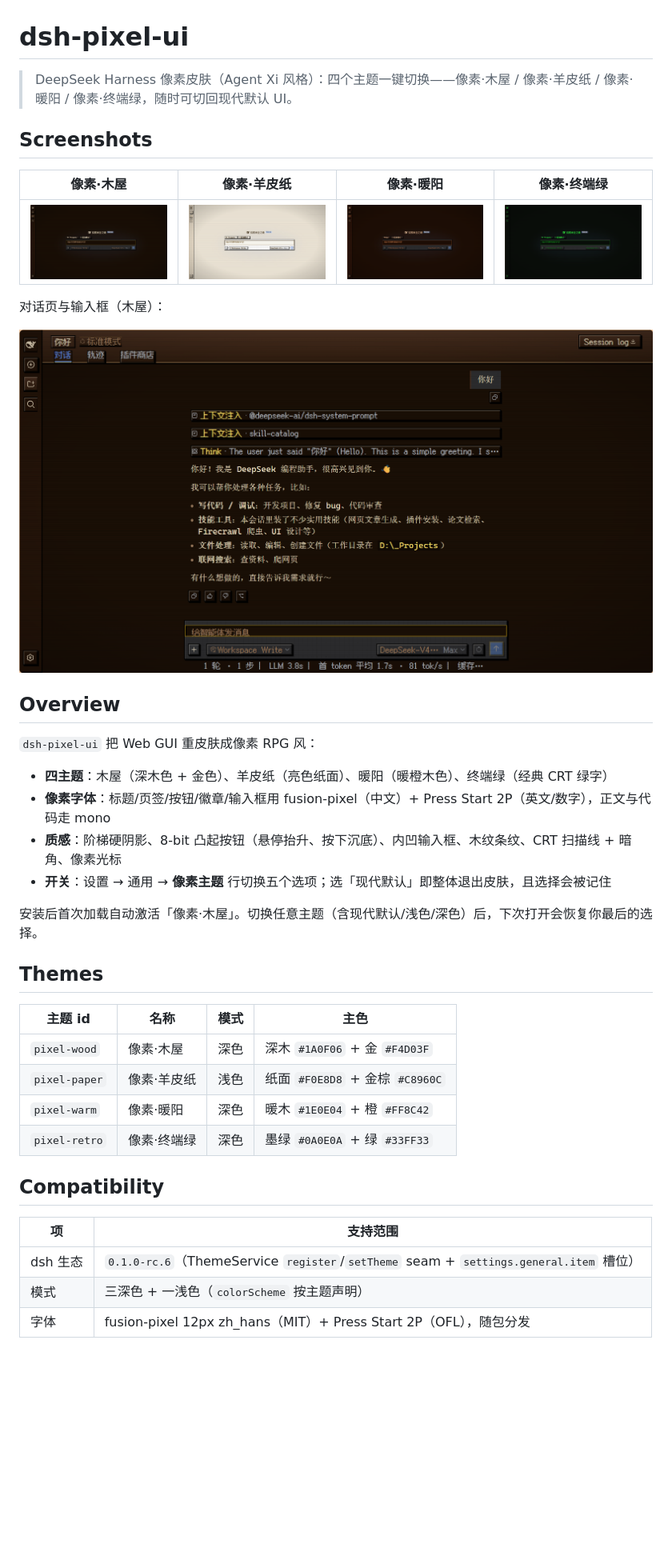
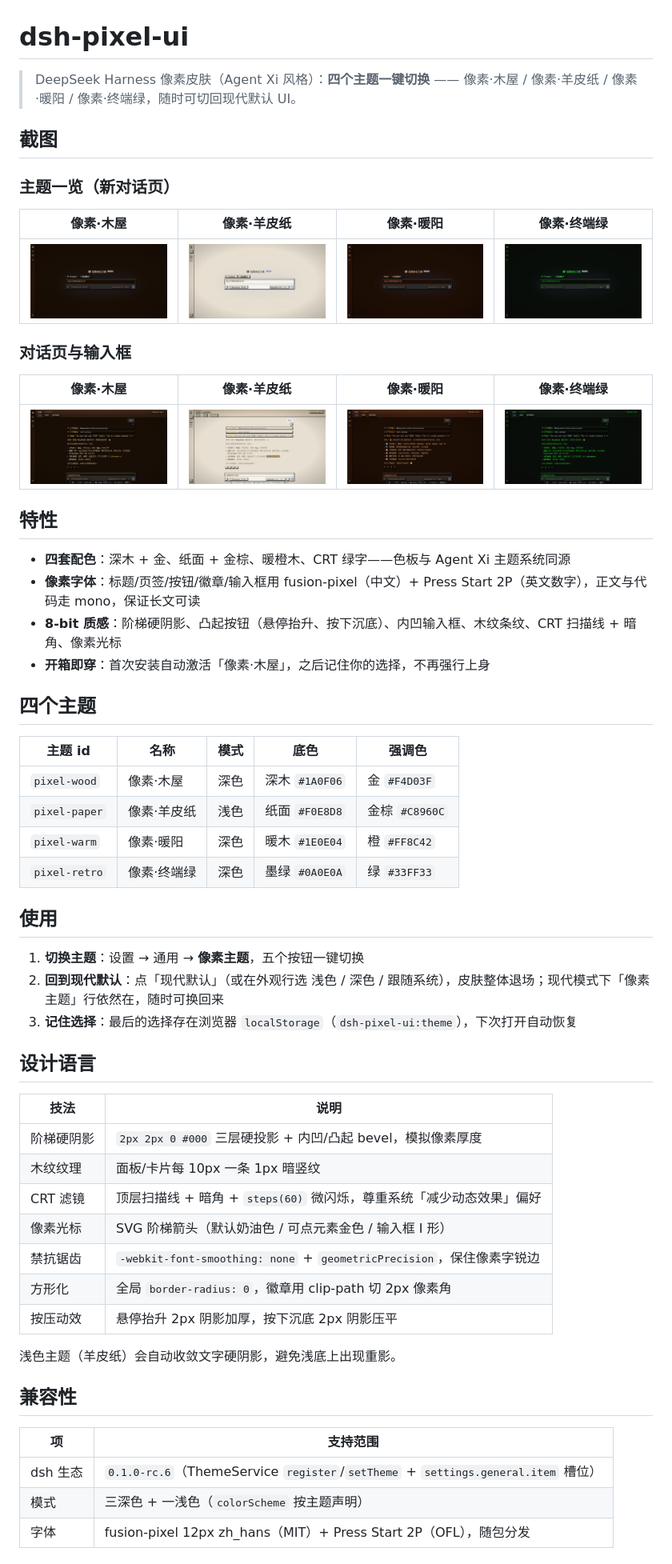
Before and after one commit to zhang66633/dsh-pixel-ui, a Markdown page: README.md, the part around one of its changes. Shown at 80% size. GitHub-like rendering; blank space fills up the shorter version.

Commit message:
docs: full README overhaul — 8-screenshot gallery, usage guide, design-language table

```diff
--- a/README.md
+++ b/README.md
@@ -1,42 +1,62 @@
 # dsh-pixel-ui
 
-> DeepSeek Harness 像素皮肤（Agent Xi 风格）：四个主题一键切换——像素·木屋 / 像素·羊皮纸 / 像素·暖阳 / 像素·终端绿，随时可切回现代默认 UI。
+> DeepSeek Harness 像素皮肤（Agent Xi 风格）：**四个主题一键切换** —— 像素·木屋 / 像素·羊皮纸 / 像素·暖阳 / 像素·终端绿，随时可切回现代默认 UI。
 
-## Screenshots
+## 截图
+
+### 主题一览（新对话页）
 
 | 像素·木屋 | 像素·羊皮纸 | 像素·暖阳 | 像素·终端绿 |
 | --- | --- | --- | --- |
 | ![像素·木屋](./assets/screenshot-wood.png) | ![像素·羊皮纸](./assets/screenshot-paper.png) | ![像素·暖阳](./assets/screenshot-warm.png) | ![像素·终端绿](./assets/screenshot-retro.png) |
 
-对话页与输入框（木屋）：
+### 对话页与输入框
 
-![木屋对话页](./assets/screenshot-wood-chat.png)
+| 像素·木屋 | 像素·羊皮纸 | 像素·暖阳 | 像素·终端绿 |
+| --- | --- | --- | --- |
+| ![木屋对话页](./assets/screenshot-wood-chat.png) | ![羊皮纸对话页](./assets/screenshot-paper-chat.png) | ![暖阳对话页](./assets/screenshot-warm-chat.png) | ![终端绿对话页](./assets/screenshot-retro-chat.png) |
 
-## Overview
+## 特性
 
-`dsh-pixel-ui` 把 Web GUI 重皮肤成像素 RPG 风：
+- **四套配色**：深木 + 金、纸面 + 金棕、暖橙木、CRT 绿字——色板与 Agent Xi 主题系统同源
+- **像素字体**：标题/页签/按钮/徽章/输入框用 fusion-pixel（中文）+ Press Start 2P（英文数字），正文与代码走 mono，保证长文可读
+- **8-bit 质感**：阶梯硬阴影、凸起按钮（悬停抬升、按下沉底）、内凹输入框、木纹条纹、CRT 扫描线 + 暗角、像素光标
+- **开箱即穿**：首次安装自动激活「像素·木屋」，之后记住你的选择，不再强行上身
 
-- **四主题**：木屋（深木色 + 金色）、羊皮纸（亮色纸面）、暖阳（暖橙木色）、终端绿（经典 CRT 绿字）
-- **像素字体**：标题/页签/按钮/徽章/输入框用 fusion-pixel（中文）+ Press Start 2P（英文/数字），正文与代码走 mono
-- **质感**：阶梯硬阴影、8-bit 凸起按钮（悬停抬升、按下沉底）、内凹输入框、木纹条纹、CRT 扫描线 + 暗角、像素光标
-- **开关**：设置 → 通用 → **像素主题** 行切换五个选项；选「现代默认」即整体退出皮肤，且选择会被记住
+## 四个主题
 
-安装后首次加载自动激活「像素·木屋」。切换任意主题（含现代默认/浅色/深色）后，下次打开会恢复你最后的选择。
+| 主题 id | 名称 | 模式 | 底色 | 强调色 |
+| --- | --- | --- | --- | --- |
+| `pixel-wood` | 像素·木屋 | 深色 | 深木 `#1A0F06` | 金 `#F4D03F` |
+| `pixel-paper` | 像素·羊皮纸 | 浅色 | 纸面 `#F0E8D8` | 金棕 `#C8960C` |
+| `pixel-warm` | 像素·暖阳 | 深色 | 暖木 `#1E0E04` | 橙 `#FF8C42` |
+| `pixel-retro` | 像素·终端绿 | 深色 | 墨绿 `#0A0E0A` | 绿 `#33FF33` |
 
-## Themes
+## 使用
 
-| 主题 id | 名称 | 模式 | 主色 |
-| --- | --- | --- | --- |
-| `pixel-wood` | 像素·木屋 | 深色 | 深木 `#1A0F06` + 金 `#F4D03F` |
-| `pixel-paper` | 像素·羊皮纸 | 浅色 | 纸面 `#F0E8D8` + 金棕 `#C8960C` |
-| `pixel-warm` | 像素·暖阳 | 深色 | 暖木 `#1E0E04` + 橙 `#FF8C42` |
-| `pixel-retro` | 像素·终端绿 | 深色 | 墨绿 `#0A0E0A` + 绿 `#33FF33` |
+1. **切换主题**：设置 → 通用 → **像素主题**，五个按钮一键切换
+2. **回到现代默认**：点「现代默认」（或在外观行选 浅色 / 深色 / 跟随系统），皮肤整体退场；现代模式下「像素主题」行依然在，随时可换回来
+3. **记住选择**：最后的选择存在浏览器 `localStorage`（`dsh-pixel-ui:theme`），下次打开自动恢复
 
-## Compatibility
+## 设计语言
+
+| 技法 | 说明 |
+| --- | --- |
+| 阶梯硬阴影 | `2px 2px 0 #000` 三层硬投影 + 内凹/凸起 bevel，模拟像素厚度 |
+| 木纹纹理 | 面板/卡片每 10px 一条 1px 暗竖纹 |
+| CRT 滤镜 | 顶层扫描线 + 暗角 + `steps(60)` 微闪烁，尊重系统「减少动态效果」偏好 |
+| 像素光标 | SVG 阶梯箭头（默认奶油色 / 可点元素金色 / 输入框 I 形） |
+| 禁抗锯齿 | `-webkit-font-smoothing: none` + `geometricPrecision`，保住像素字锐边 |
+| 方形化 | 全局 `border-radius: 0`，徽章用 clip-path 切 2px 像素角 |
+| 按压动效 | 悬停抬升 2px 阴影加厚，按下沉底 2px 阴影压平 |
+
+浅色主题（羊皮纸）会自动收敛文字硬阴影，避免浅底上出现重影。
+
+## 兼容性
 
 | 项 | 支持范围 |
 | --- | --- |
-| dsh 生态 | `0.1.0-rc.6`（ThemeService `register`/`setTheme` seam + `settings.general.item` 槽位） |
+| dsh 生态 | `0.1.0-rc.6`（ThemeService `register`/`setTheme` + `settings.general.item` 槽位） |
 | 模式 | 三深色 + 一浅色（`colorScheme` 按主题声明） |
 | 字体 | fusion-pixel 12px zh_hans（MIT）+ Press Start 2P（OFL），随包分发 |
 
```
Also changed, not shown: other parts of README.md (+20 -14 lines).
